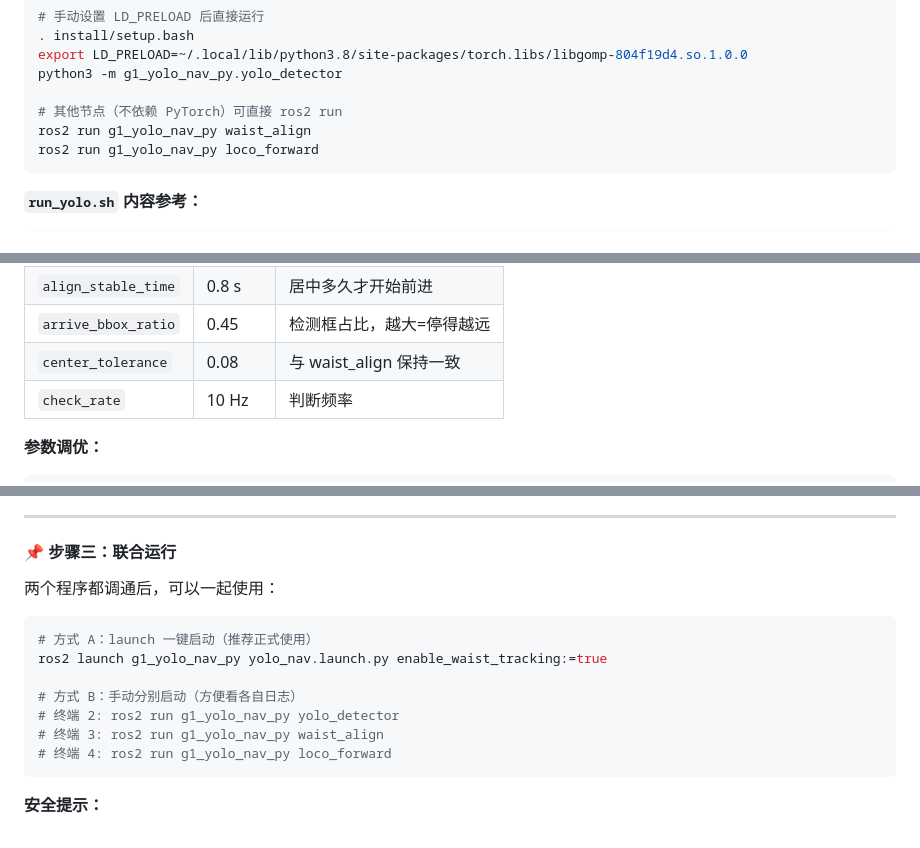
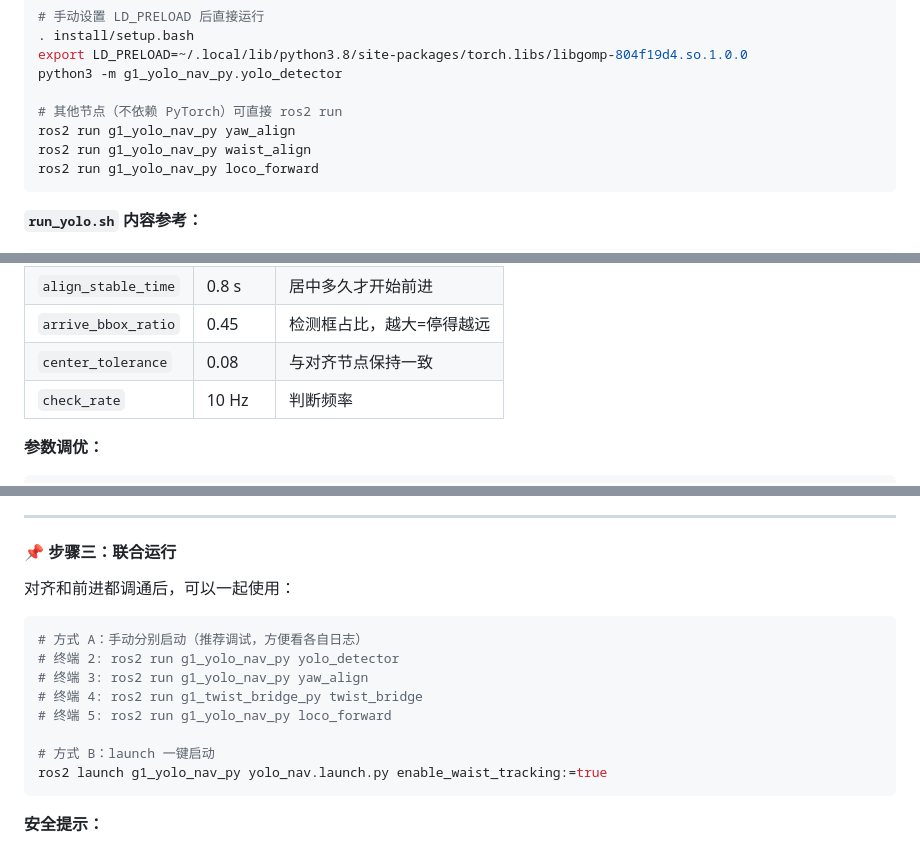
Before and after one commit to HunLi-X/manact_ws, a Markdown page: README.md, 3 parts joined by grey strips. GitHub-like rendering.

````diff
--- a/README.md
+++ b/README.md
@@ -102,6 +102,7 @@ export LD_PRELOAD=~/.local/lib/python3.8/site-packages/torch.libs/libgomp-804f19
 python3 -m g1_yolo_nav_py.yolo_detector
 
 # 其他节点（不依赖 PyTorch）可直接 ros2 run
+ros2 run g1_yolo_nav_py yaw_align
 ros2 run g1_yolo_nav_py waist_align
 ros2 run g1_yolo_nav_py loco_forward
 ```
@@ -274,7 +318,7 @@ ros2 run g1_yolo_nav_py loco_forward
 | `forward_speed` | 0.3 m/s | 首次调试建议用 0.1~0.2 |
 | `align_stable_time` | 0.8 s | 居中多久才开始前进 |
 | `arrive_bbox_ratio` | 0.45 | 检测框占比，越大=停得越远 |
-| `center_tolerance` | 0.08 | 与 waist_align 保持一致 |
+| `center_tolerance` | 0.08 | 与对齐节点保持一致 |
 | `check_rate` | 10 Hz | 判断频率 |
 
 **参数调优：**
@@ -296,16 +340,17 @@ ros2 run g1_yolo_nav_py loco_forward --ros-args \
 
 #### 📌 步骤三：联合运行
 
-两个程序都调通后，可以一起使用：
+对齐和前进都调通后，可以一起使用：
 
 ```bash
-# 方式 A：launch 一键启动（推荐正式使用）
+# 方式 A：手动分别启动（推荐调试，方便看各自日志）
+# 终端 2: ros2 run g1_yolo_nav_py yolo_detector
+# 终端 3: ros2 run g1_yolo_nav_py yaw_align
+# 终端 4: ros2 run g1_twist_bridge_py twist_bridge
+# 终端 5: ros2 run g1_yolo_nav_py loco_forward
+
+# 方式 B：launch 一键启动
 ros2 launch g1_yolo_nav_py yolo_nav.launch.py enable_waist_tracking:=true
-
-# 方式 B：手动分别启动（方便看各自日志）
-# 终端 2: ros2 run g1_yolo_nav_py yolo_detector
-# 终端 3: ros2 run g1_yolo_nav_py waist_align
-# 终端 4: ros2 run g1_yolo_nav_py loco_forward
 ```
 
 **安全提示：**
````
Also changed, not shown: other parts of README.md (+55 -12 lines).
